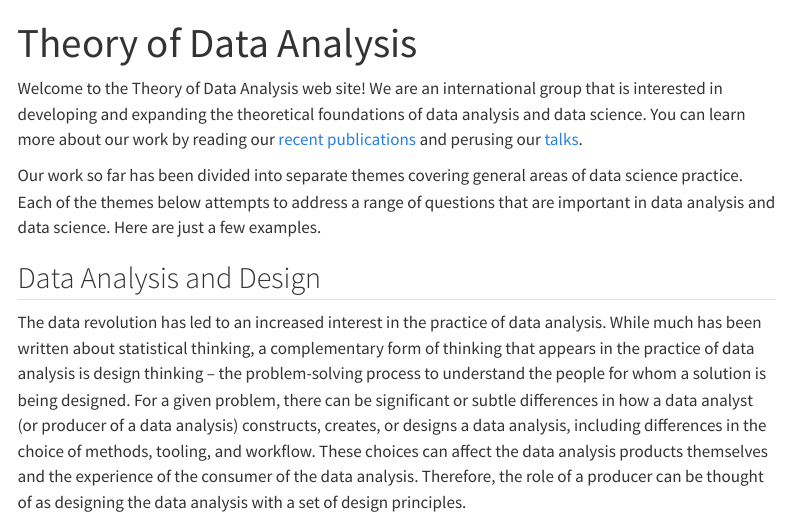
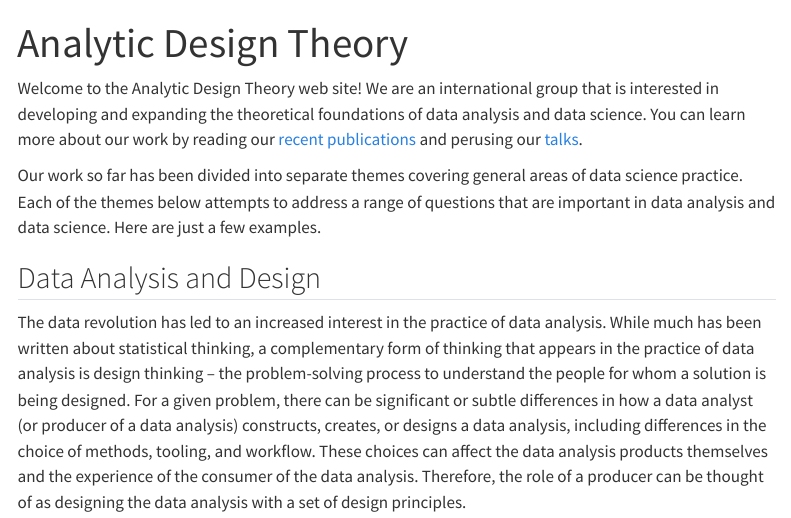
Before and after one commit to rdpeng/analyticdesigntheory, a Quarto document (index.qmd): the page in a window 1100 px wide, from its top. Rendered offline with R 4.5, knitr and Pandoc in place of Quarto, with nearby package versions; menus at the side of the page are left out.

Commit message:
Analytic design theory

```diff
--- a/_quarto.yml
+++ b/_quarto.yml
@@ -3,7 +3,7 @@ project:
   output-dir: "docs"
 
 website:
-  title: "Theory of Data Analysis"
+  title: "Analytic Design Theory"
   navbar:
     left:
       - href: index.qmd
--- a/index.qmd
+++ b/index.qmd
@@ -1,8 +1,8 @@
 ---
-title: "Theory of Data Analysis"
+title: "Analytic Design Theory"
 ---
 
-Welcome to the Theory of Data Analysis web site! We are an international group that is interested in developing and expanding the theoretical foundations of data analysis and data science. You can learn more about our work by reading our [recent publications](publications.qmd) and perusing our [talks](talks.qmd).
+Welcome to the Analytic Design Theory web site! We are an international group that is interested in developing and expanding the theoretical foundations of data analysis and data science. You can learn more about our work by reading our [recent publications](publications.qmd) and perusing our [talks](talks.qmd).
 
 
 Our work so far has been divided into separate themes covering general areas of data science practice. Each of the themes below attempts to address a range of questions that are important in data analysis and data science. Here are just a few examples.
```
Also changed, not shown: docs/search.json, 5 other files.
